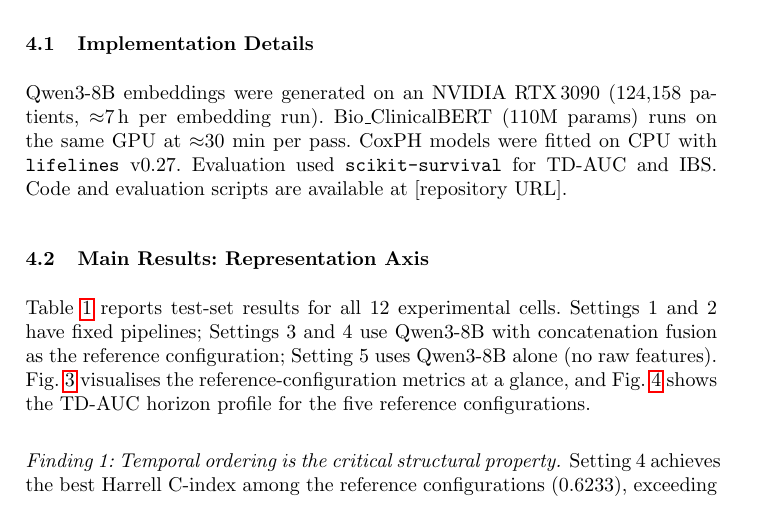
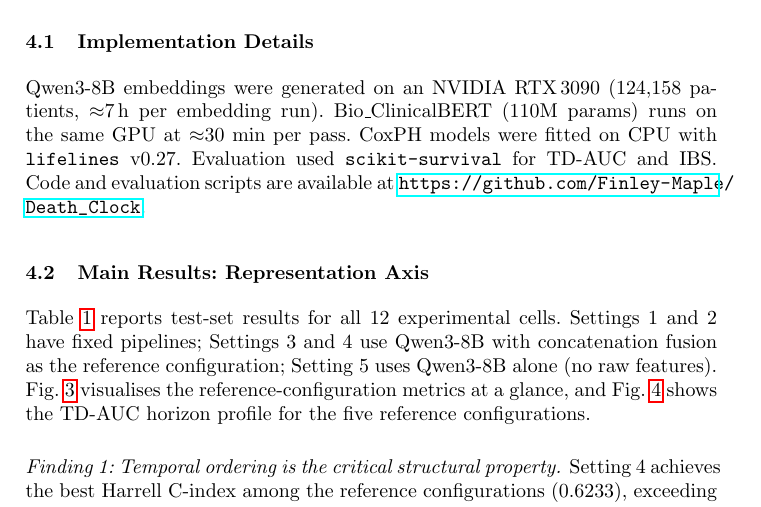
Before and after one commit to Finley-Maple/Death_Clock, a LaTeX paper (main.tex, which reads sections/experiments.tex): part of page 7 of 14, cut so that both start at the same text. Compiled offline with pdfLaTeX.

Commit message:
fix: fill in repository URL placeholder in experiments section
Replace [repository URL] with https://github.com/Finley-Maple/Death_Clock

Co-Authored-By: Claude Sonnet 4.6 <noreply@anthropic.com>

```diff
--- a/sections/experiments.tex
+++ b/sections/experiments.tex
@@ -7,7 +7,7 @@ Bio\_ClinicalBERT (110M params) runs on the same GPU at
 $\approx$30 min per pass.
 CoxPH models were fitted on CPU with \texttt{lifelines} v0.27.
 Evaluation used \texttt{scikit-survival} for TD-AUC and IBS.
-Code and evaluation scripts are available at [repository URL].
+Code and evaluation scripts are available at \url{https://github.com/Finley-Maple/Death_Clock}.
 
 \subsection{Main Results: Representation Axis}
 
```
Also changed, not shown: main.bbl, main.pdf.
